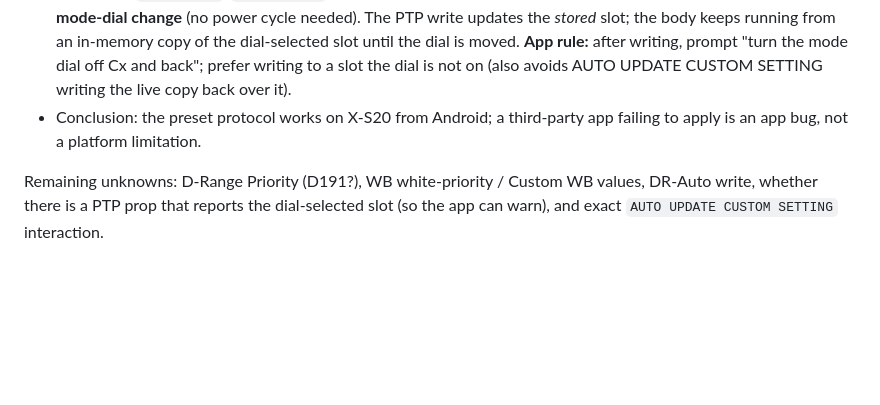
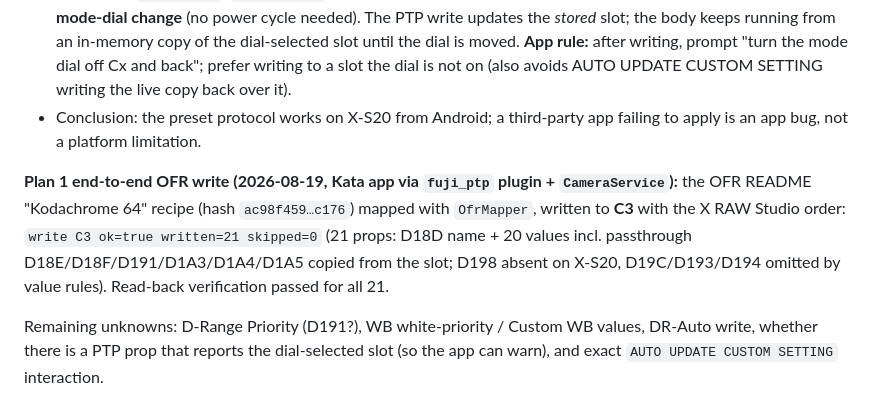
Before and after one commit to parth181195/kata, a Markdown page: docs/fuji-usb-research.md, the part around the change. Drawn GitHub-style; blank space fills up the shorter version.

Commit message:
docs: record Plan 1 end-to-end OFR write on X-S20 (21/21 props, verified)

```diff
--- a/docs/fuji-usb-research.md
+++ b/docs/fuji-usb-research.md
@@ -331,6 +331,8 @@ Tool: `probe/` (Flutter + Kotlin USB bridge, `fuji-probe.apk`). Camera in USB RA
 - **Write test:** `Set D18C=1`, `Set D192=12` → OK, read-back 12, and the **camera LCD shows C1 = Acros — after a mode-dial change** (no power cycle needed). The PTP write updates the *stored* slot; the body keeps running from an in-memory copy of the dial-selected slot until the dial is moved. **App rule:** after writing, prompt "turn the mode dial off Cx and back"; prefer writing to a slot the dial is not on (also avoids AUTO UPDATE CUSTOM SETTING writing the live copy back over it).
 - Conclusion: the preset protocol works on X-S20 from Android; a third-party app failing to apply is an app bug, not a platform limitation.
 
+**Plan 1 end-to-end OFR write (2026-08-19, Kata app via `fuji_ptp` plugin + `CameraService`):** the OFR README "Kodachrome 64" recipe (hash `ac98f459…c176`) mapped with `OfrMapper`, written to **C3** with the X RAW Studio order: `write C3 ok=true written=21 skipped=0` (21 props: D18D name + 20 values incl. passthrough D18E/D18F/D191/D1A3/D1A4/D1A5 copied from the slot; D198 absent on X-S20, D19C/D193/D194 omitted by value rules). Read-back verification passed for all 21.
+
 Remaining unknowns: D-Range Priority (D191?), WB white-priority / Custom WB values, DR-Auto write, whether there is a PTP prop that reports the dial-selected slot (so the app can warn), and exact `AUTO UPDATE CUSTOM SETTING` interaction.
 
 ## Sources
```
